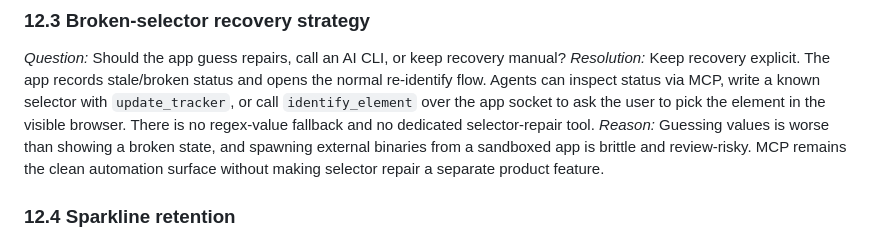
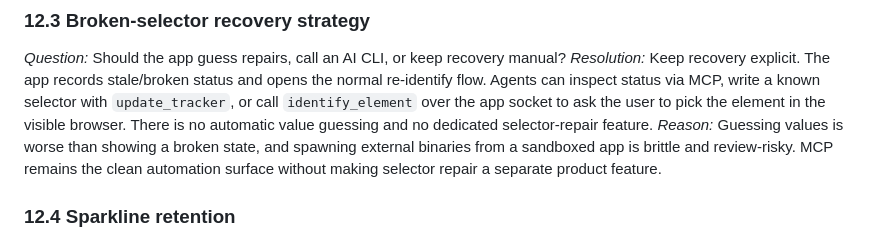
Before and after one commit to EthanSK/macos-widgets-stats-from-website, a Markdown page: PLAN.md, the part around the change. GitHub-like rendering.

Commit message:
docs: remove final self-heal wording

```diff
--- a/PLAN.md
+++ b/PLAN.md
@@ -913,7 +913,7 @@ manual?
 opens the normal re-identify flow. Agents can inspect status via MCP, write a
 known selector with `update_tracker`, or call `identify_element` over the app
 socket to ask the user to pick the element in the visible browser. There is no
-regex-value fallback and no dedicated selector-repair tool.
+automatic value guessing and no dedicated selector-repair feature.
 *Reason:* Guessing values is worse than showing a broken state, and spawning
 external binaries from a sandboxed app is brittle and review-risky. MCP remains
 the clean automation surface without making selector repair a separate product
```
